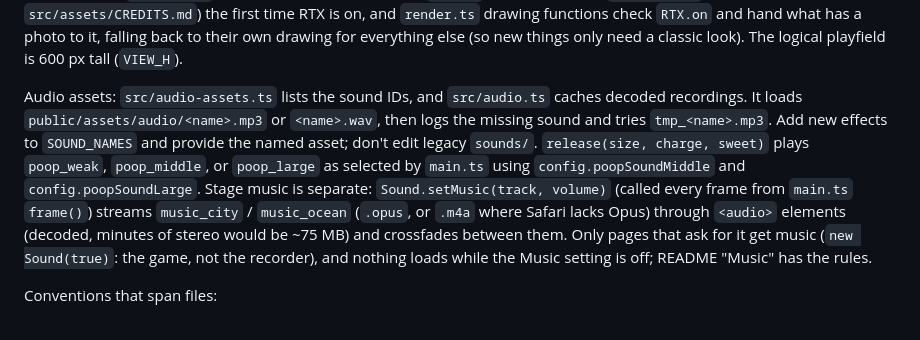
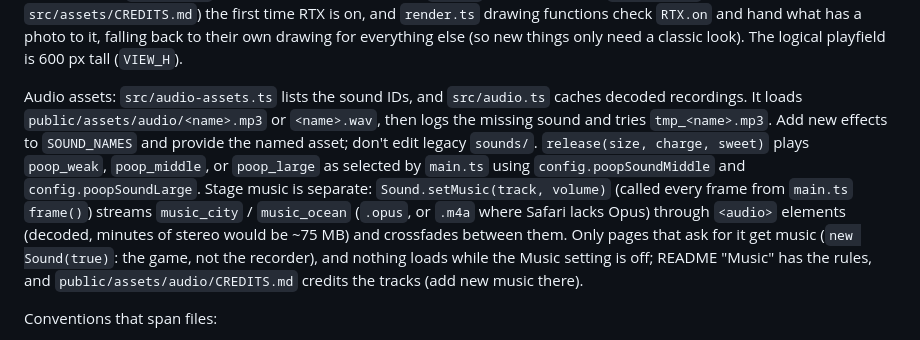
Before and after one commit to Forkbomb-VIScon-2026/poop-bird, a Markdown page: AGENTS.md, the part around the change. Drawn GitHub-style.

```diff
--- a/AGENTS.md
+++ b/AGENTS.md
@@ -94,7 +94,7 @@ Stages: a run alternates city → ocean → city → …. `Game.stage` is `"city
 
 Output: `Game` pushes `GameEvent`s into `game.events`; `main.ts` `handleGameEvents()` drains them each frame into `audio.ts` (sample-based WebAudio playback using `src/audio-assets.ts` and `public/assets/audio/`; release samples follow `poopSoundMiddle` / `poopSoundLarge` thresholds) and UI. `render.ts` `Renderer` reads `Game` state and draws everything procedurally on canvas (no sprites) by default. The optional RTX style (settings menu, gear top right → Graphics → RTX; saved via `storage.ts`) swaps in real photo cut-outs: `rtx.ts` loads them from `src/assets/` (credits in `src/assets/CREDITS.md`) the first time RTX is on, and `render.ts` drawing functions check `RTX.on` and hand what has a photo to it, falling back to their own drawing for everything else (so new things only need a classic look). The logical playfield is 600 px tall (`VIEW_H`).
 
-Audio assets: `src/audio-assets.ts` lists the sound IDs, and `src/audio.ts` caches decoded recordings. It loads `public/assets/audio/<name>.mp3` or `<name>.wav`, then logs the missing sound and tries `tmp_<name>.mp3`. Add new effects to `SOUND_NAMES` and provide the named asset; don't edit legacy `sounds/`. `release(size, charge, sweet)` plays `poop_weak`, `poop_middle`, or `poop_large` as selected by `main.ts` using `config.poopSoundMiddle` and `config.poopSoundLarge`. Stage music is separate: `Sound.setMusic(track, volume)` (called every frame from `main.ts` `frame()`) streams `music_city` / `music_ocean` (`.opus`, or `.m4a` where Safari lacks Opus) through `<audio>` elements (decoded, minutes of stereo would be ~75 MB) and crossfades between them. Only pages that ask for it get music (`new Sound(true)`: the game, not the recorder), and nothing loads while the Music setting is off; README "Music" has the rules.
+Audio assets: `src/audio-assets.ts` lists the sound IDs, and `src/audio.ts` caches decoded recordings. It loads `public/assets/audio/<name>.mp3` or `<name>.wav`, then logs the missing sound and tries `tmp_<name>.mp3`. Add new effects to `SOUND_NAMES` and provide the named asset; don't edit legacy `sounds/`. `release(size, charge, sweet)` plays `poop_weak`, `poop_middle`, or `poop_large` as selected by `main.ts` using `config.poopSoundMiddle` and `config.poopSoundLarge`. Stage music is separate: `Sound.setMusic(track, volume)` (called every frame from `main.ts` `frame()`) streams `music_city` / `music_ocean` (`.opus`, or `.m4a` where Safari lacks Opus) through `<audio>` elements (decoded, minutes of stereo would be ~75 MB) and crossfades between them. Only pages that ask for it get music (`new Sound(true)`: the game, not the recorder), and nothing loads while the Music setting is off; README "Music" has the rules, and `public/assets/audio/CREDITS.md` credits the tracks (add new music there).
 
 Conventions that span files:
 - Debug tooling is opt-in: `src/env.ts` `DEBUG` is true only in `--mode debug`. Without it `debug` is null (use `debug?.`), saved tuning overrides are ignored, `window.poopyBird` isn't set, and `[data-debug-only]` elements are removed.
```
Also changed, not shown: README.md (+3 -0 lines), 1 other file.
